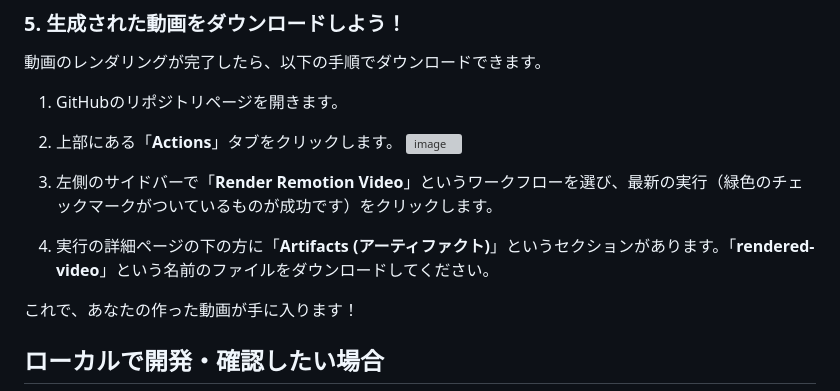
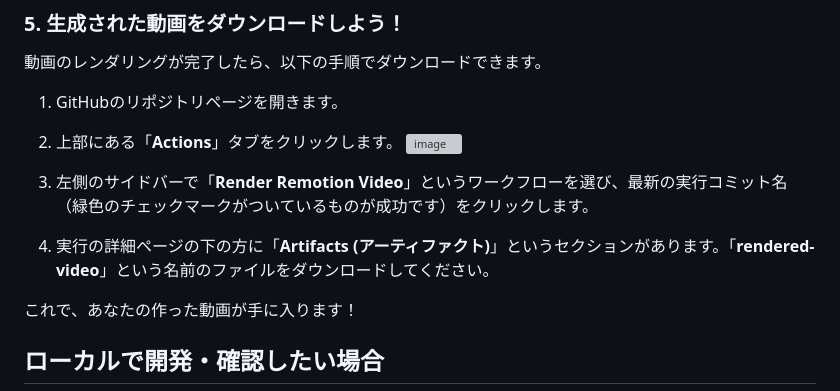
Before and after one commit to sawayamakouji/slide202507, a Markdown page: README.md, the part around the change. Rendered like a GitHub page; grey boxes are pictures that could not be loaded.

```diff
--- a/README.md
+++ b/README.md
@@ -76,8 +76,9 @@ children: このシーンで伝えたい内容を<br />ここに書きます。
 2.  上部にある「**Actions**」タブをクリックします。
  ![image](https://github.com/user-attachments/assets/51dac142-51af-4d2c-9882-289265f16c82)
 
-3.  左側のサイドバーで「**Render Remotion Video**」というワークフローを選び、最新の実行（緑色のチェックマークがついているものが成功です）をクリックします。
+3.  左側のサイドバーで「**Render Remotion Video**」というワークフローを選び、最新の実行コミット名（緑色のチェックマークがついているものが成功です）をクリックします。
 4.  実行の詳細ページの下の方に「**Artifacts (アーティファクト)**」というセクションがあります。「**rendered-video**」という名前のファイルをダウンロードしてください。
+
 
 これで、あなたの作った動画が手に入ります！
 
```
